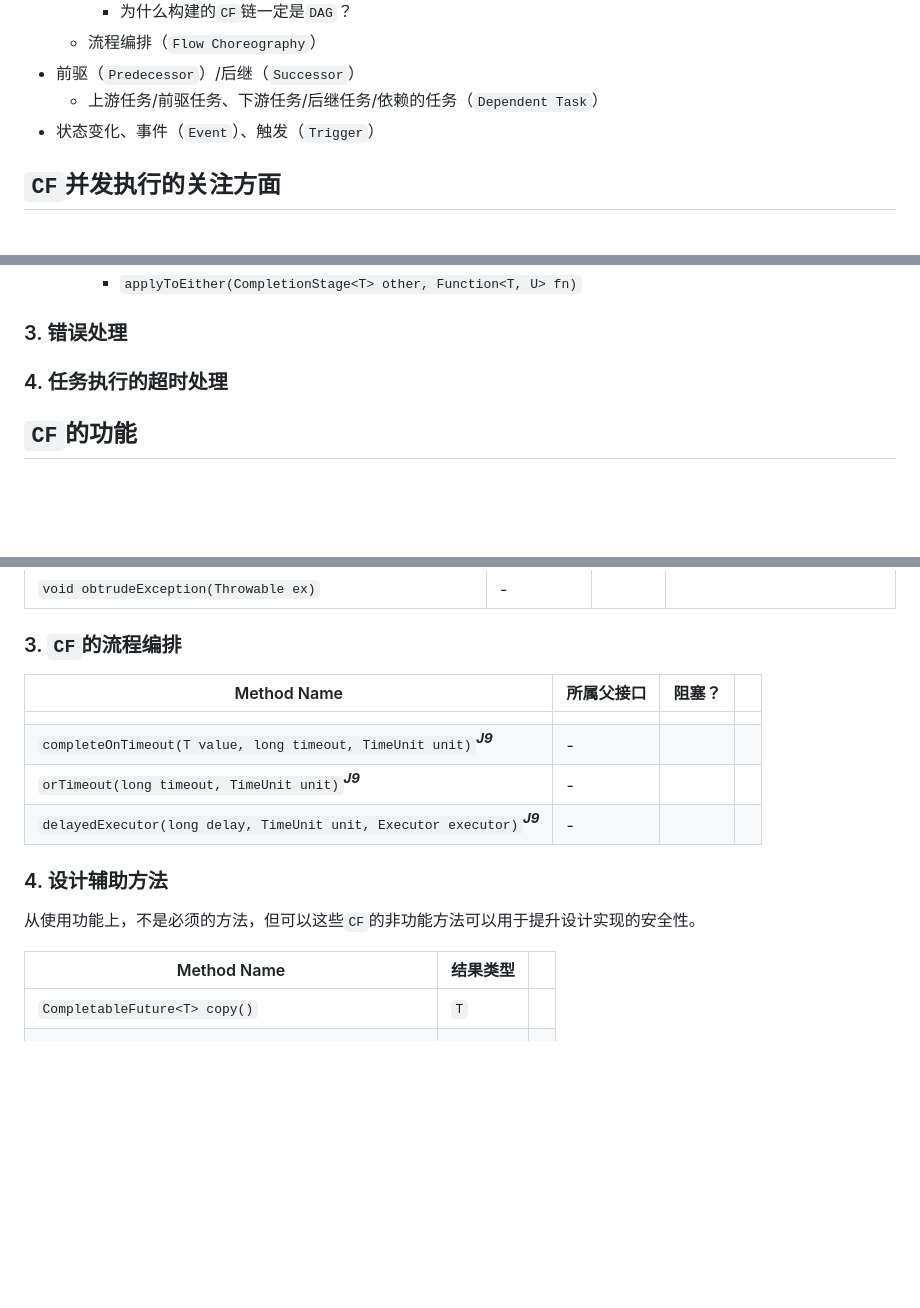
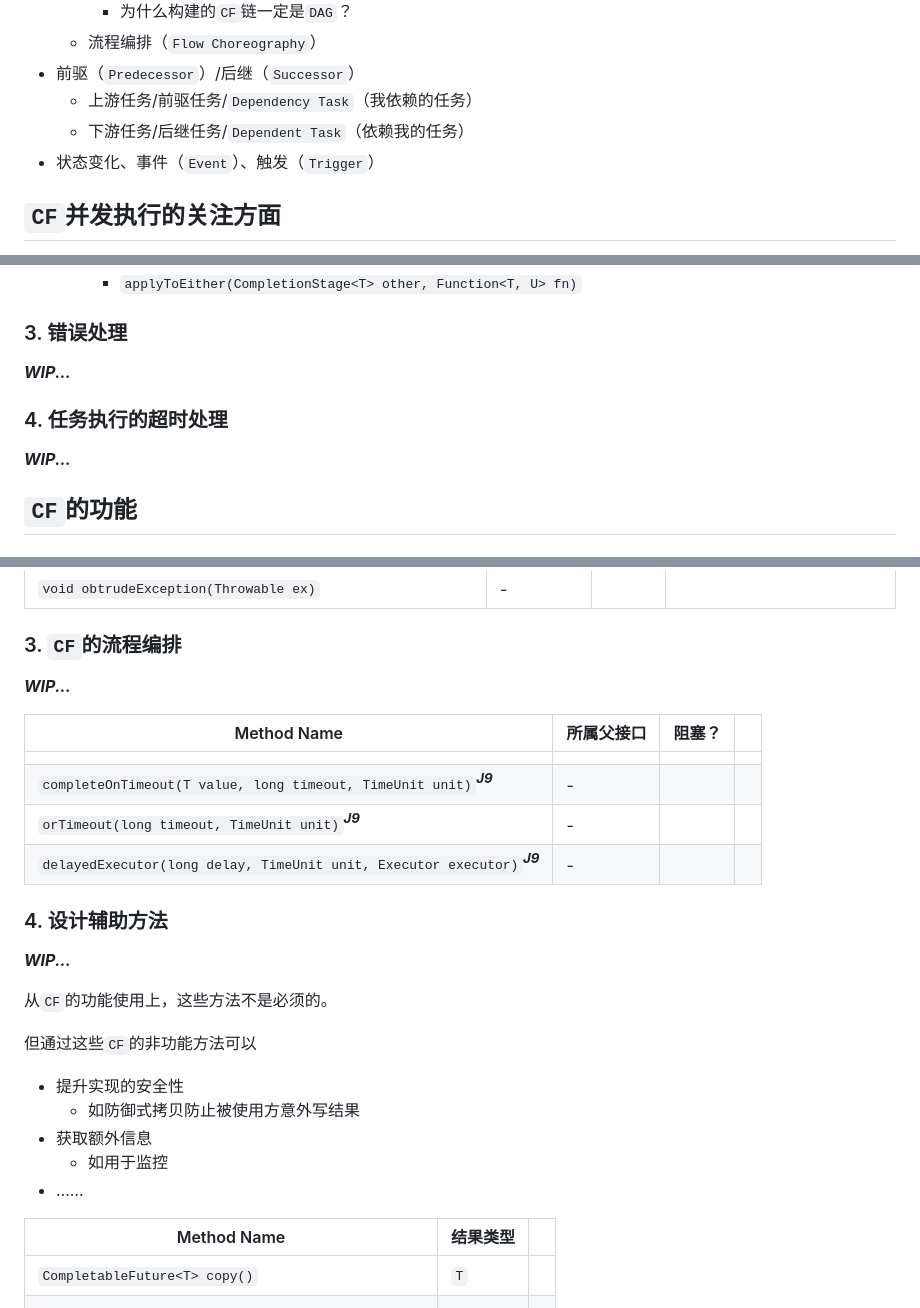
Before and after one commit to foldright/cffu, a Markdown page: README.md, 3 parts joined by grey strips. GitHub-like rendering; blank space fills up the shorter version.

Commit message:
docs: update `CF guide`, WIP

```diff
--- a/README.md
+++ b/README.md
@@ -117,7 +117,8 @@
     - 为什么构建的`CF`链一定是`DAG`？
   - 流程编排（`Flow Choreography`）
 - 前驱（`Predecessor`）/后继（`Successor`）
-  - 上游任务/前驱任务、下游任务/后继任务/依赖的任务（`Dependent Task`）
+  - 上游任务/前驱任务/`Dependency Task`（我依赖的任务）
+  - 下游任务/后继任务/`Dependent Task`（依赖我的任务）
 - 状态变化、事件（`Event`）、触发（`Trigger`）
 
 ## `CF`并发执行的关注方面
@@ -216,7 +217,11 @@
 
 ### 3. 错误处理
 
+**_WIP..._**
+
 ### 4. 任务执行的超时处理
+
+**_WIP..._**
 
 ## `CF`的功能
 
@@ -293,6 +298,8 @@
 
 ### 3. `CF`的流程编排
 
+**_WIP..._**
+
 | Method Name                                                                                | 所属父接口 | 阻塞？ |     |
 |--------------------------------------------------------------------------------------------|-------|-----|-----|
 |                                                                                            |       |     |     |
@@ -302,7 +309,17 @@
 
 ### 4. 设计辅助方法
 
-从使用功能上，不是必须的方法，但可以这些`CF`的非功能方法可以用于提升设计实现的安全性。
+**_WIP..._**
+
+从`CF`的功能使用上，这些方法不是必须的。
+
+但通过这些`CF`的非功能方法可以
+
+- 提升实现的安全性
+  - 如防御式拷贝防止被使用方意外写结果
+- 获取额外信息
+  - 如用于监控
+- ……
 
 | Method Name                                                                                          | 结果类型 |     |
 |------------------------------------------------------------------------------------------------------|------|-----|
```
